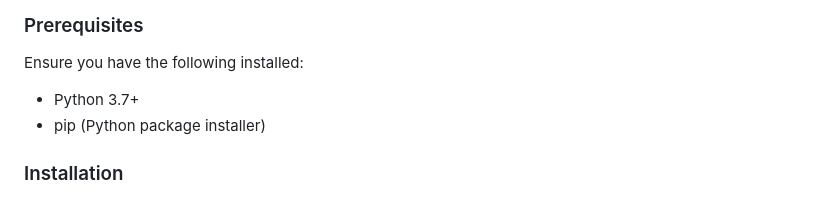
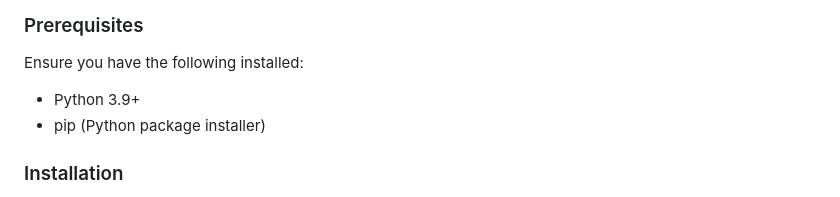
Before and after one commit to kashish1344/Conversational-Document-Retrieval-System, a Markdown page: README.md, the part around the change. GitHub-like rendering.

```diff
--- a/README.md
+++ b/README.md
@@ -17,7 +17,7 @@ To get started with this project, follow the instructions below.
 ### Prerequisites
 
 Ensure you have the following installed:
-- Python 3.7+
+- Python 3.9+
 - pip (Python package installer)
 
 ### Installation
```
